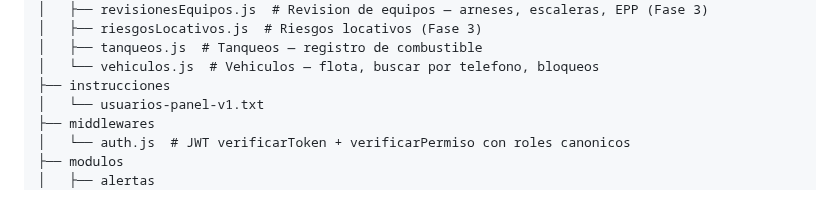
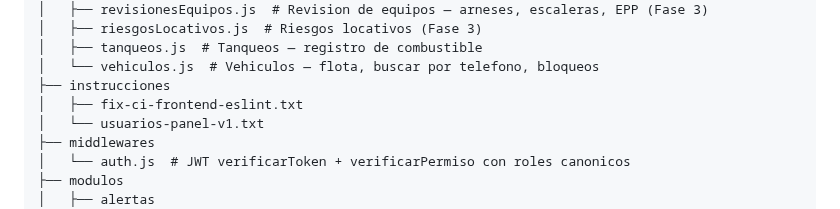
Before and after one commit to sergioesv/CERO, a Markdown page: ARCHITECTURE.md, the part around the change. Drawn GitHub-style.

Commit message:
docs: actualiza estructura automática [skip ci]

```diff
--- a/ARCHITECTURE.md
+++ b/ARCHITECTURE.md
@@ -270,6 +270,7 @@ Routes: `/` landing · `/login` auth · `/panel` admin panel
 │   ├── tanqueos.js  # Tanqueos — registro de combustible
 │   └── vehiculos.js  # Vehiculos — flota, buscar por telefono, bloqueos
 ├── instrucciones
+│   ├── fix-ci-frontend-eslint.txt
 │   └── usuarios-panel-v1.txt
 ├── middlewares
 │   └── auth.js  # JWT verificarToken + verificarPermiso con roles canonicos
```
